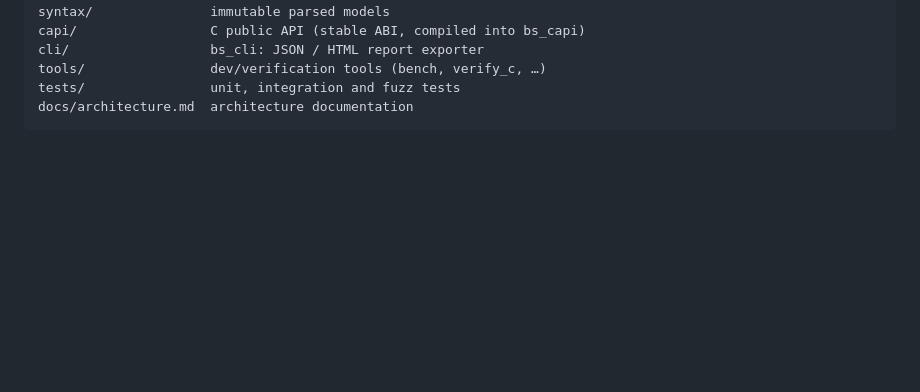
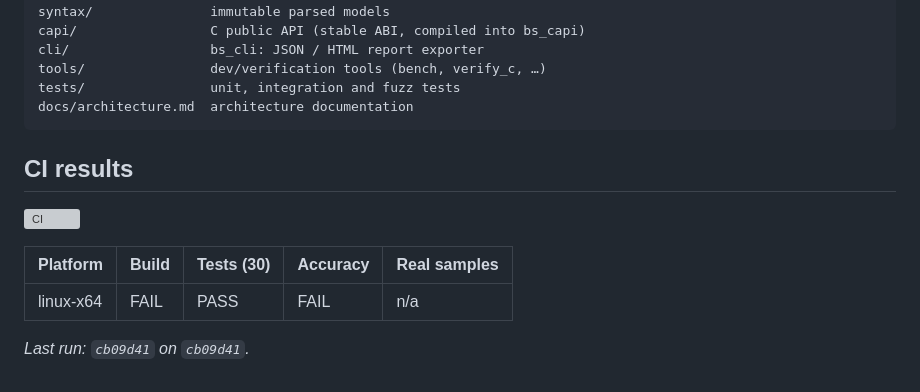
Before and after one commit to umirtech/bsparser-cpp, a Markdown page: README.md, the part around the change. GitHub-like rendering; blank space fills up the shorter version; grey boxes are pictures that could not be loaded.

Commit message:
ci: update README results [skip ci]

````diff
--- a/README.md
+++ b/README.md
@@ -210,3 +210,17 @@ tools/                dev/verification tools (bench, verify_c, …)
 tests/                unit, integration and fuzz tests
 docs/architecture.md  architecture documentation
 ```
+
+<!-- CI:RESULTS:START -->
+
+## CI results
+
+[![CI](https://github.com/umirtech/bsparser-cpp/actions/workflows/ci.yml/badge.svg)](https://github.com/umirtech/bsparser-cpp/actions/workflows/ci.yml)
+
+| Platform | Build | Tests (30) | Accuracy | Real samples |
+|---|---|---|---|---|
+| linux-x64 | FAIL | PASS | FAIL | n/a |
+
+_Last run: `cb09d41` on `cb09d41`._
+
+<!-- CI:RESULTS:END -->
````
